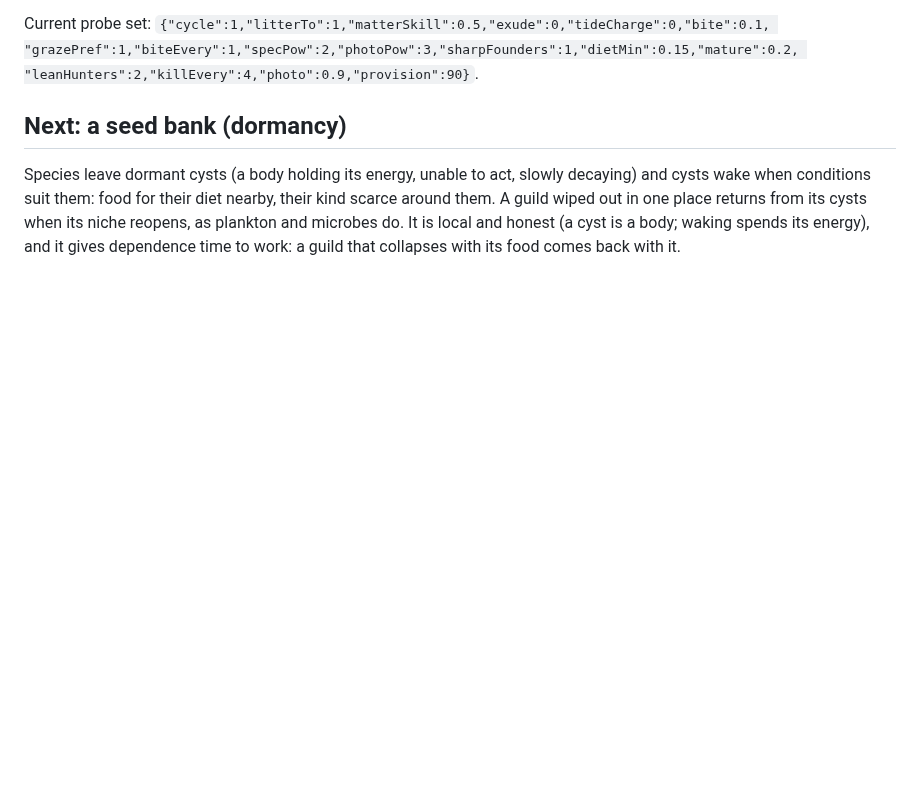
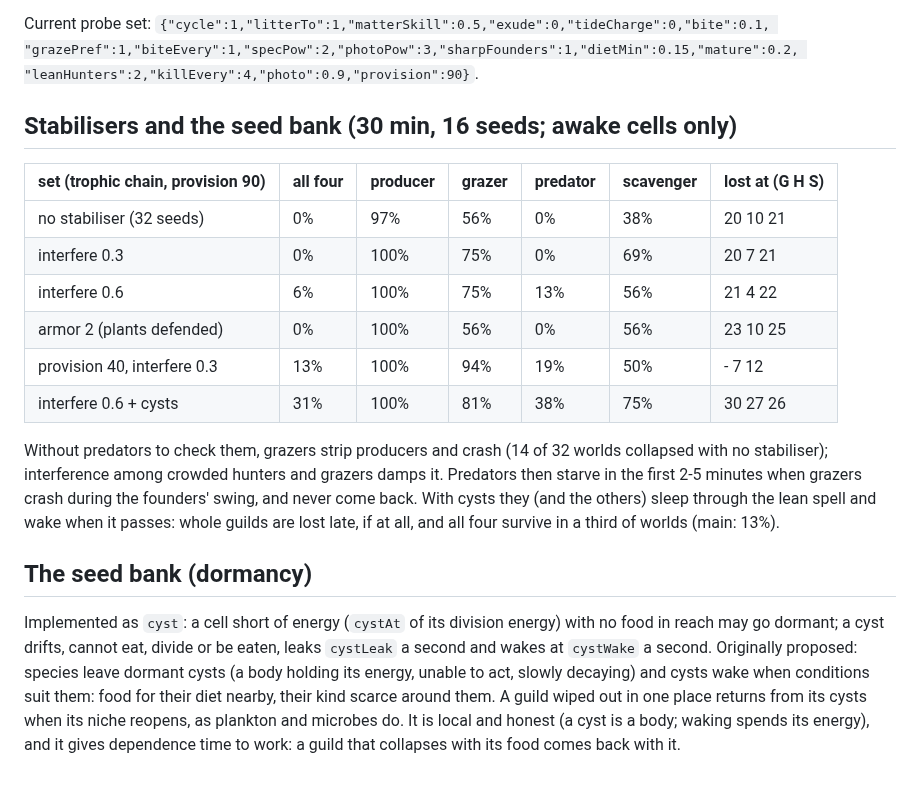
Before and after one commit to thallada/tidemote, a Markdown page: docs/ecosystem.md, the part around the change. Rendered like a GitHub page; blank space fills up the shorter version.

Commit message:
ecosystem.md: stabilisers and the seed bank (all four guilds in 31% of worlds)
Co-Authored-By: Claude Opus 5.5 (1M context) <noreply@anthropic.com>
Claude-Session: https://claude.ai/code/session_01J1YM5CWgQ12WGgk1uTWwrB

```diff
--- a/docs/ecosystem.md
+++ b/docs/ecosystem.md
@@ -162,9 +162,28 @@ Current probe set: `{"cycle":1,"litterTo":1,"matterSkill":0.5,"exude":0,"tideCha
 "grazePref":1,"biteEvery":1,"specPow":2,"photoPow":3,"sharpFounders":1,"dietMin":0.15,"mature":0.2,
 "leanHunters":2,"killEvery":4,"photo":0.9,"provision":90}`.
 
-## Next: a seed bank (dormancy)
+## Stabilisers and the seed bank (30 min, 16 seeds; awake cells only)
 
-Species leave dormant cysts (a body holding its energy, unable to act, slowly decaying) and cysts wake
+| set (trophic chain, provision 90) | all four | producer | grazer | predator | scavenger | lost at (G H S) |
+|---|---|---|---|---|---|---|
+| no stabiliser (32 seeds) | 0% | 97% | 56% | 0% | 38% | 20 10 21 |
+| interfere 0.3 | 0% | 100% | 75% | 0% | 69% | 20 7 21 |
+| interfere 0.6 | 6% | 100% | 75% | 13% | 56% | 21 4 22 |
+| armor 2 (plants defended) | 0% | 100% | 56% | 0% | 56% | 23 10 25 |
+| provision 40, interfere 0.3 | 13% | 100% | 94% | 19% | 50% | - 7 12 |
+| interfere 0.6 + cysts | 31% | 100% | 81% | 38% | 75% | 30 27 26 |
+
+Without predators to check them, grazers strip producers and crash (14 of 32 worlds collapsed with no
+stabiliser); interference among crowded hunters and grazers damps it. Predators then starve in the first
+2-5 minutes when grazers crash during the founders' swing, and never come back. With cysts they (and
+the others) sleep through the lean spell and wake when it passes: whole guilds are lost late, if at
+all, and all four survive in a third of worlds (main: 13%).
+
+## The seed bank (dormancy)
+
+Implemented as `cyst`: a cell short of energy (`cystAt` of its division energy) with no food in reach
+may go dormant; a cyst drifts, cannot eat, divide or be eaten, leaks `cystLeak` a second and wakes at
+`cystWake` a second. Originally proposed: species leave dormant cysts (a body holding its energy, unable to act, slowly decaying) and cysts wake
 when conditions suit them: food for their diet nearby, their kind scarce around them. A guild wiped
 out in one place returns from its cysts when its niche reopens, as plankton and microbes do. It is
 local and honest (a cyst is a body; waking spends its energy), and it gives dependence time to work:
```
